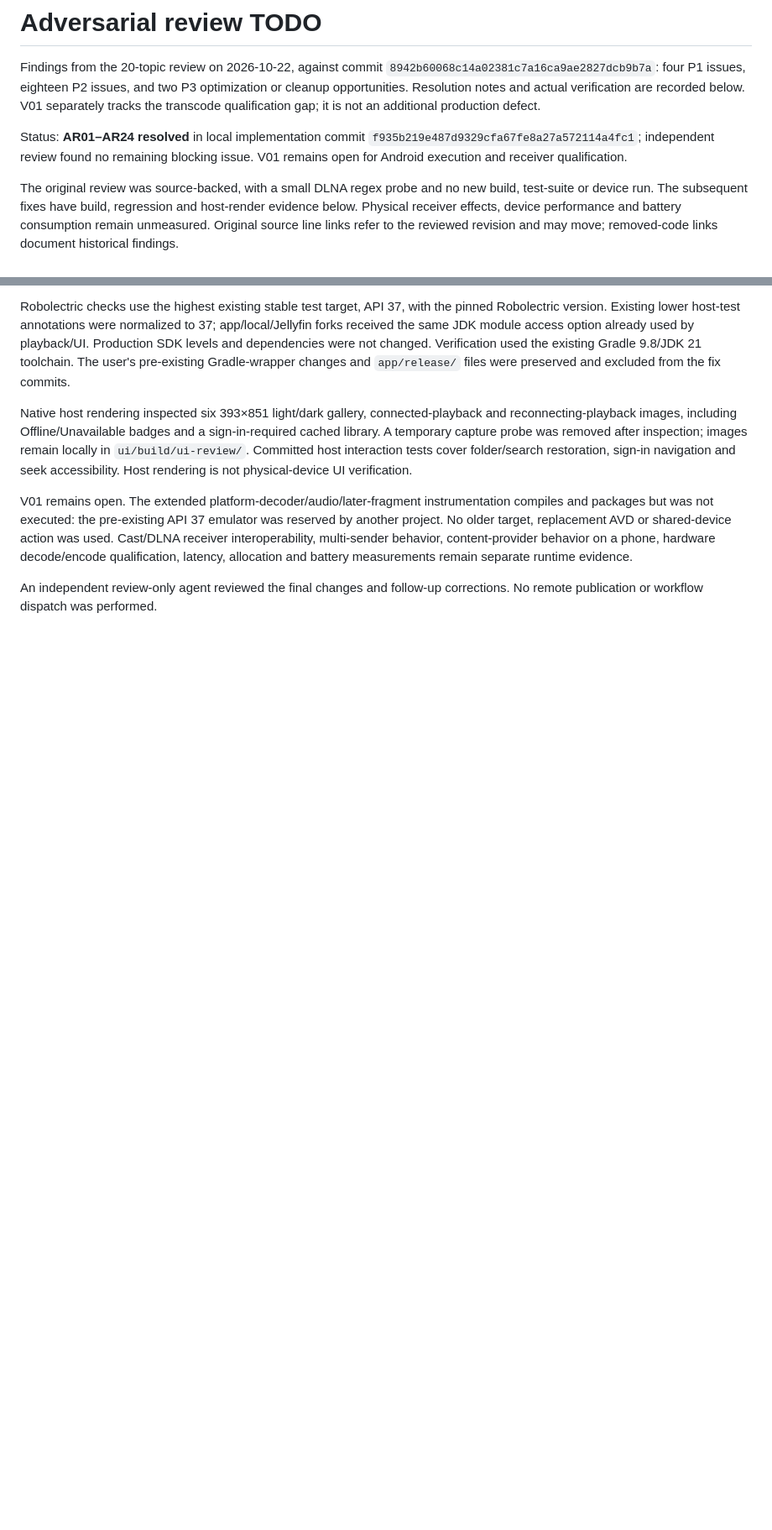
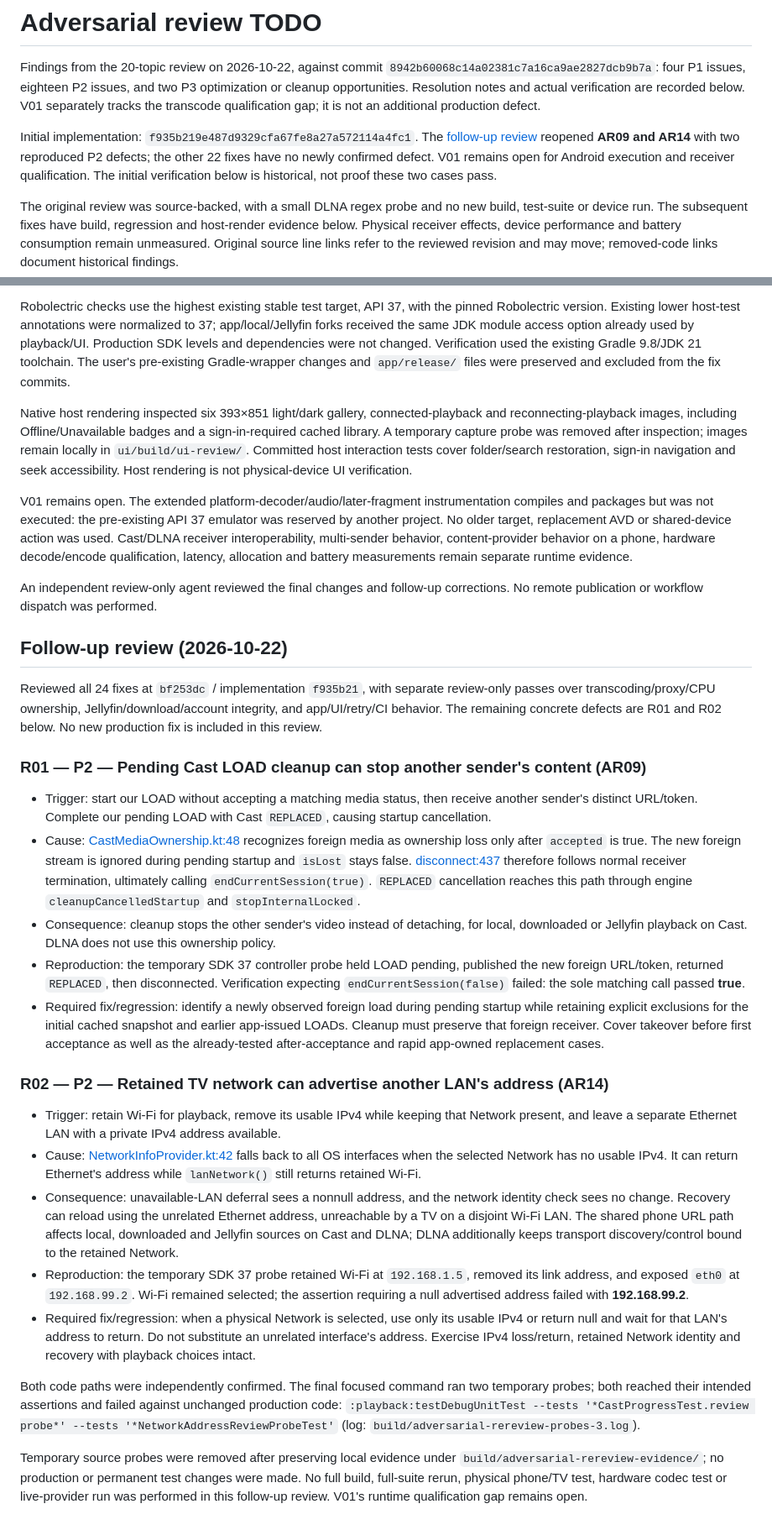
Before and after one commit to adsamcik/Stream-Ferry, a Markdown page: docs/ADVERSARIAL_REVIEW_TODO.md, 2 parts joined by grey strips. Shown at 84% size. Drawn GitHub-style; blank space fills up the shorter version.

Commit message:
Record reproduced Cast takeover and LAN recovery gaps

```diff
--- a/docs/ADVERSARIAL_REVIEW_TODO.md
+++ b/docs/ADVERSARIAL_REVIEW_TODO.md
@@ -6,9 +6,10 @@ and two P3 optimization or cleanup opportunities. Resolution notes and actual ve
 recorded below. V01 separately tracks the transcode qualification gap; it is not an additional
 production defect.
 
-Status: **AR01–AR24 resolved** in local implementation commit
-`f935b219e487d9329cfa67fe8a27a572114a4fc1`; independent review found no remaining blocking issue.
-V01 remains open for Android execution and receiver qualification.
+Initial implementation: `f935b219e487d9329cfa67fe8a27a572114a4fc1`.
+The [follow-up review](#follow-up-review-2026-10-22) reopened **AR09 and AR14** with two reproduced
+P2 defects; the other 22 fixes have no newly confirmed defect. V01 remains open for Android execution
+and receiver qualification. The initial verification below is historical, not proof these two cases pass.
 
 The original review was source-backed, with a small DLNA regex probe and no new build, test-suite or
 device run. The subsequent fixes have build, regression and host-render evidence below. Physical
@@ -405,3 +410,57 @@ latency, allocation and battery measurements remain separate runtime evidence.
 
 An independent review-only agent reviewed the final changes and follow-up corrections. No remote
 publication or workflow dispatch was performed.
+
+## Follow-up review (2026-10-22)
+
+Reviewed all 24 fixes at `bf253dc` / implementation `f935b21`, with separate review-only passes over
+transcoding/proxy/CPU ownership, Jellyfin/download/account integrity, and app/UI/retry/CI behavior.
+The remaining concrete defects are R01 and R02 below. No new production fix is included in this review.
+
+### R01 — P2 — Pending Cast LOAD cleanup can stop another sender's content (AR09)
+
+- Trigger: start our LOAD without accepting a matching media status, then receive another sender's
+  distinct URL/token. Complete our pending LOAD with Cast `REPLACED`, causing startup cancellation.
+- Cause: [CastMediaOwnership.kt:48](../playback/src/main/java/com/adsamcik/streamferry/data/cast/CastMediaOwnership.kt#L48)
+  recognizes foreign media as ownership loss only after `accepted` is true. The new foreign stream is
+  ignored during pending startup and `isLost` stays false. [disconnect:437](../playback/src/main/java/com/adsamcik/streamferry/data/cast/CastTargetController.kt#L437)
+  therefore follows normal receiver termination, ultimately calling `endCurrentSession(true)`.
+  `REPLACED` cancellation reaches this path through engine `cleanupCancelledStartup` and
+  `stopInternalLocked`.
+- Consequence: cleanup stops the other sender's video instead of detaching, for local, downloaded or
+  Jellyfin playback on Cast. DLNA does not use this ownership policy.
+- Reproduction: the temporary SDK 37 controller probe held LOAD pending, published the new foreign
+  URL/token, returned `REPLACED`, then disconnected. Verification expecting
+  `endCurrentSession(false)` failed: the sole matching call passed **true**.
+- Required fix/regression: identify a newly observed foreign load during pending startup while
+  retaining explicit exclusions for the initial cached snapshot and earlier app-issued LOADs.
+  Cleanup must preserve that foreign receiver. Cover takeover before first acceptance as well as the
+  already-tested after-acceptance and rapid app-owned replacement cases.
+
+### R02 — P2 — Retained TV network can advertise another LAN's address (AR14)
+
+- Trigger: retain Wi-Fi for playback, remove its usable IPv4 while keeping that Network present, and
+  leave a separate Ethernet LAN with a private IPv4 address available.
+- Cause: [NetworkInfoProvider.kt:42](../playback/src/main/java/com/adsamcik/streamferry/diagnostics/NetworkInfoProvider.kt#L42)
+  falls back to all OS interfaces when the selected Network has no usable IPv4. It can return
+  Ethernet's address while `lanNetwork()` still returns retained Wi-Fi.
+- Consequence: unavailable-LAN deferral sees a nonnull address, and the network identity check sees no
+  change. Recovery can reload using the unrelated Ethernet address, unreachable by a TV on a disjoint
+  Wi-Fi LAN. The shared phone URL path affects local, downloaded and Jellyfin sources on Cast and DLNA;
+  DLNA additionally keeps transport discovery/control bound to the retained Network.
+- Reproduction: the temporary SDK 37 probe retained Wi-Fi at `192.168.1.5`, removed its link address,
+  and exposed `eth0` at `192.168.99.2`. Wi-Fi remained selected; the assertion requiring a null
+  advertised address failed with **192.168.99.2**.
+- Required fix/regression: when a physical Network is selected, use only its usable IPv4 or return
+  null and wait for that LAN's address to return. Do not substitute an unrelated interface's address.
+  Exercise IPv4 loss/return, retained Network identity and recovery with playback choices intact.
+
+Both code paths were independently confirmed. The final focused command ran two temporary probes;
+both reached their intended assertions and failed against unchanged production code:
+`:playback:testDebugUnitTest --tests '*CastProgressTest.review probe*'
+--tests '*NetworkAddressReviewProbeTest'` (log: `build/adversarial-rereview-probes-3.log`).
+
+Temporary source probes were removed after preserving local evidence under
+`build/adversarial-rereview-evidence/`; no production or permanent test changes were made.
+No full build, full-suite rerun, physical phone/TV test, hardware codec test or live-provider run was
+performed in this follow-up review. V01's runtime qualification gap remains open.
```
Also changed, not shown: other parts of docs/ADVERSARIAL_REVIEW_TODO.md (+6 -2 lines).
